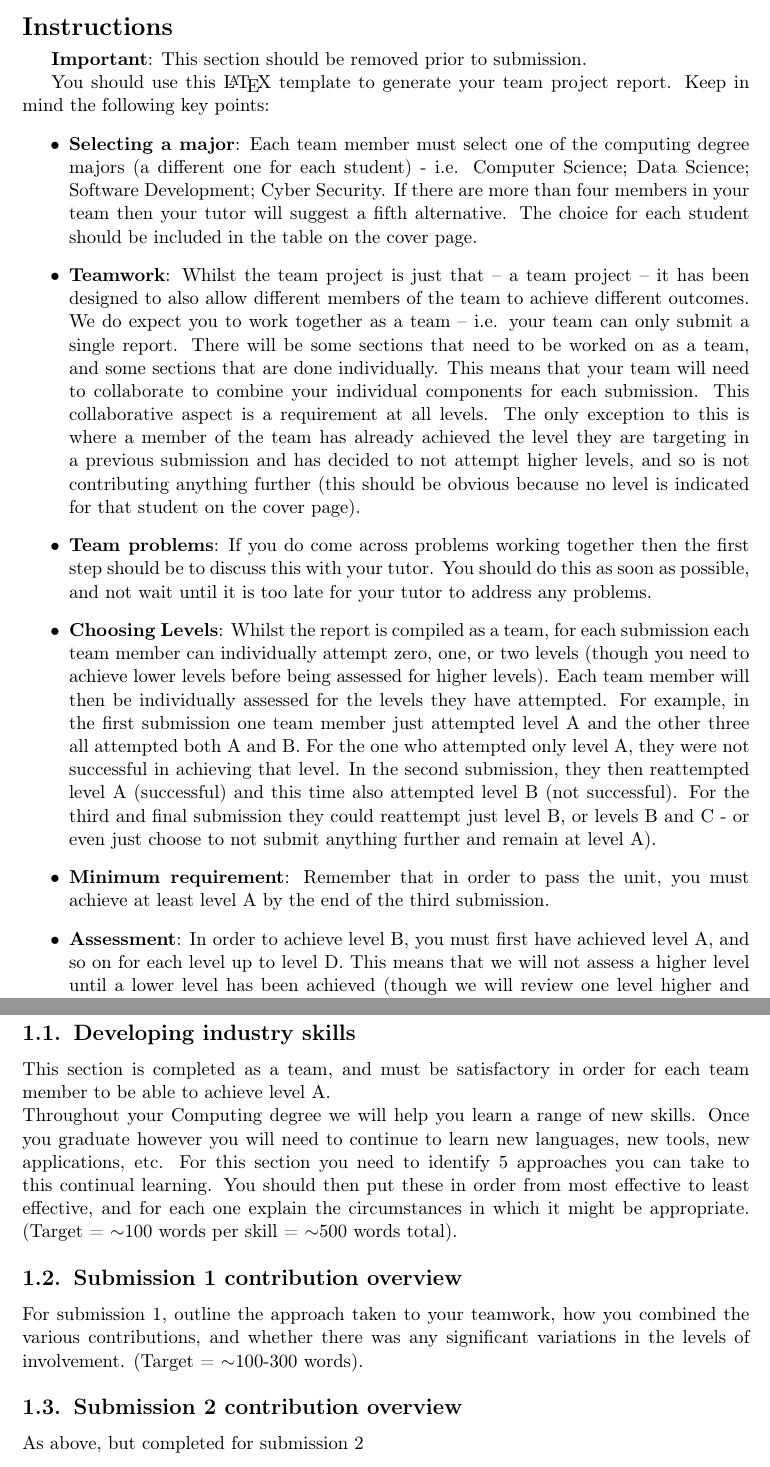
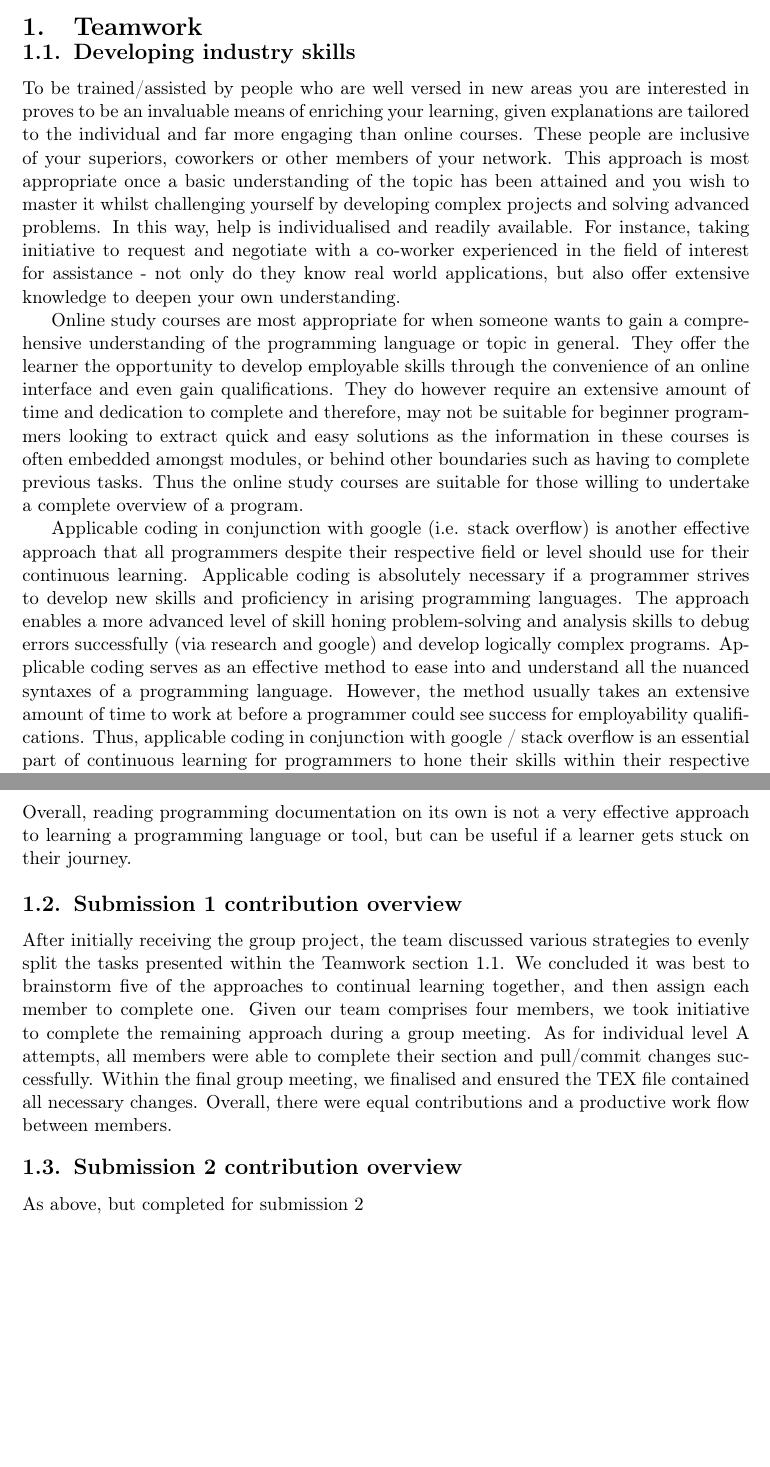
Before and after one commit to Jordanpro882/INFO1111_CC15_05, a LaTeX document (INFO1111_Group_Project.tex): two parts of pages 3 and 5 of 12 before the commit and two parts of pages 3 and 4 of 11 after it, joined at a grey line, cut at the place of the change, the shorter picture padded with empty space. Compiled offline with pdfLaTeX; a missing bibliography style is replaced by a similar one.

Commit message:
Teamwork section added

```diff
--- a/INFO1111_Group_Project.tex
+++ b/INFO1111_Group_Project.tex
@@ -90,25 +90,6 @@
 
 \tableofcontents
 
-%=======================================================================================
-
-\newpage
-\section*{Instructions}
-
-\textbf{Important}: This section should be removed prior to submission.
-
-You should use this \LaTeX\ template to generate your team project report. Keep in mind the following key points:
-\begin{itemize}
-	\item \textbf{Selecting a major}: Each team member must select one of the computing degree majors (a different one for each student) - i.e. Computer Science; Data Science; Software Development; Cyber Security. If there are more than four members in your team then your tutor will suggest a fifth alternative. The choice for each student should be included in the table on the cover page.
-	\item \textbf{Teamwork}: Whilst the team project is just that -- a team project -- it has been designed to also allow different members of the team to achieve different outcomes. We do expect you to work together as a team -- i.e. your team can only submit a single report. There will be some sections that need to be worked on as a team, and some sections that are done individually. This means that your team will need to collaborate to combine your individual components for each submission. This collaborative aspect is a requirement at all levels. The only exception to this is where a member of the team has already achieved the level they are targeting in a previous submission and has decided to not attempt higher levels, and so is not contributing anything further (this should be obvious because no level is indicated for that student on the cover page).
-	\item \textbf{Team problems}: If you do come across problems working together then the first step should be to discuss this with your tutor. You should do this as soon as possible, and not wait until it is too late for your tutor to address any problems.
-	\item \textbf{Choosing Levels}: Whilst the report is compiled as a team, for each submission each team member can individually attempt zero, one, or two levels (though you need to achieve lower levels before being assessed for higher levels). Each team member will then be individually assessed for the levels they have attempted. For example, in the first submission one team member just attempted level A and the other three all attempted both A and B. For the one who attempted only level A, they were not successful in achieving that level. In the second submission, they then reattempted level A (successful) and this time also attempted level B (not successful). For the third and final submission they could reattempt just level B, or levels B and C - or even just choose to not submit anything further and remain at level A).
-	\item \textbf{Minimum requirement}: Remember that in order to pass the unit, you must achieve at least level A by the end of the third submission.
-	\item \textbf{Assessment}: In order to achieve level B, you must first have achieved level A, and so on for each level up to level D. This means that we will not assess a higher level until a lower level has been achieved (though we will review one level higher and give you feedback to help you in refining your work).
-	\item \textbf{Using this template}: When completing each section you should remove the explanation text and replace it with your material. For each submission, as a team you must complete the relevant subsection within~\ref{sect-team}, and then each individual must complete their subsections within the relevant Level sections.
-	\item \textbf{Referencing}: You should also ensure that any resources you use are suitably referenced, and references are included into the reference list at the end of this document. You should use the IEEE reference style \cite{usyd2} (the reference included here shows you how this can be easily achieved).
-\end{itemize}
-
 
 %=======================================================================================
 
@@ -120,12 +100,20 @@ Each of the following subsections should be completed as a team.
 
 \subsection{Developing industry skills}
 
-This section is completed as a team, and must be satisfactory in order for each team member to be able to achieve level A.\\
-Throughout your Computing degree we will help you learn a range of new skills. Once you graduate however you will need to continue to learn new languages, new tools, new applications, etc. For this section you need to identify 5 approaches you can take to this continual learning. You should then put these in order from most effective to least effective, and for each one explain the circumstances in which it might be appropriate. (Target = $\sim$100 words per skill = $\sim$500 words total).
+To be trained/assisted by people who are well versed in new areas you are interested in proves to be an invaluable means of enriching your learning, given explanations are tailored to the individual and far more engaging than online courses. These people are inclusive of your superiors, coworkers or other members of your network. This approach is most appropriate once a basic understanding of the topic has been attained and you wish to master it whilst challenging yourself by developing complex projects and solving advanced problems. In this way, help is individualised and readily available. For instance, taking initiative to request and negotiate with a co-worker experienced in the field of interest for assistance - not only do they know real world applications, but also offer extensive knowledge to deepen your own understanding.
+
+Online study courses are most appropriate for when someone wants to gain a comprehensive understanding of the programming language or topic in general. They offer the learner the opportunity to develop employable skills through the convenience of an online interface and even gain qualifications. They do however require an extensive amount of time and dedication to complete and therefore, may not be suitable for beginner programmers looking to extract quick and easy solutions as the information in these courses is often embedded amongst modules, or behind other boundaries such as having to complete previous tasks. Thus the online study courses are suitable for those willing to undertake a complete overview of a program.
+
+Applicable coding in conjunction with google (i.e. stack overflow) is another effective approach that all programmers despite their respective field or level should use for their continuous learning. Applicable coding is absolutely necessary if a programmer strives to develop new skills and proficiency in arising programming languages. The approach enables a more advanced level of skill honing problem-solving and analysis skills to debug errors successfully (via research and google) and develop logically complex programs. Applicable coding serves as an effective method to ease into and understand all the nuanced syntaxes of a programming language. However, the method usually takes an extensive amount of time to work at before a programmer could see success for employability qualifications. Thus, applicable coding in conjunction with google / stack overflow is an essential part of continuous learning for programmers to hone their skills within their respective fields.
+
+Watching educational YouTube videos is a useful approach for learning a new tool or language. Coding tutorials and other similar videos give a great foundation for understanding the workflow of the program. This can be a helpful place to start when the tool is completely foreign, as you get to see just what it looks like to use the tool in an effective way. The downside to this approach is that learners can get stuck just watching people use the tool, rather than practically using the tool themselves. The best way to gain proficiency in a skill is to acquire experience doing it. Therefore, if a programmer is neglecting to combine practical applications with the YouTube tutorials they watch, they will fail to truly make any progress in their learning and proficiency.
+
+A final approach that can be brought to continual learning is reading the official documentation for whichever tool is being learned. While documentation can be an effective tool as a reference to understand the framework of a program, it is not very practical for learning new languages when used on its own. Programming documentation often goes into much more detail than is necessary for a basic understanding, and can be hard to decipher due to the jargon being used. It is difficult to master reading on its own, hence it is best used alongside other resources or when encountering problems in implementation. Overall, reading programming documentation on its own is not a very effective approach to learning a programming language or tool, but can be useful if a learner gets stuck on their journey.
+
 
 \subsection{Submission 1 contribution overview}
 
-For submission 1, outline the approach taken to your teamwork, how you combined the various contributions, and whether there was any significant variations in the levels of involvement. (Target = $\sim$100-300 words).
+After initially receiving the group project, the team discussed various strategies to evenly split the tasks presented within the Teamwork section 1.1. We concluded it was best to brainstorm five of the approaches to continual learning together, and then assign each member to complete one. Given our team comprises four members, we took initiative to complete the remaining approach during a group meeting. As for individual level A attempts, all members were able to complete their section and pull/commit changes successfully. Within the final group meeting, we finalised and ensured the TEX file contained all necessary changes. Overall, there were equal contributions and a productive work flow between members.
 
 \subsection{Submission 2 contribution overview}
 
```
Also changed, not shown: INFO1111_Group_Project.pdf, INFO1111_Group_Project.tex (9 more changed lines), 5 other files.
